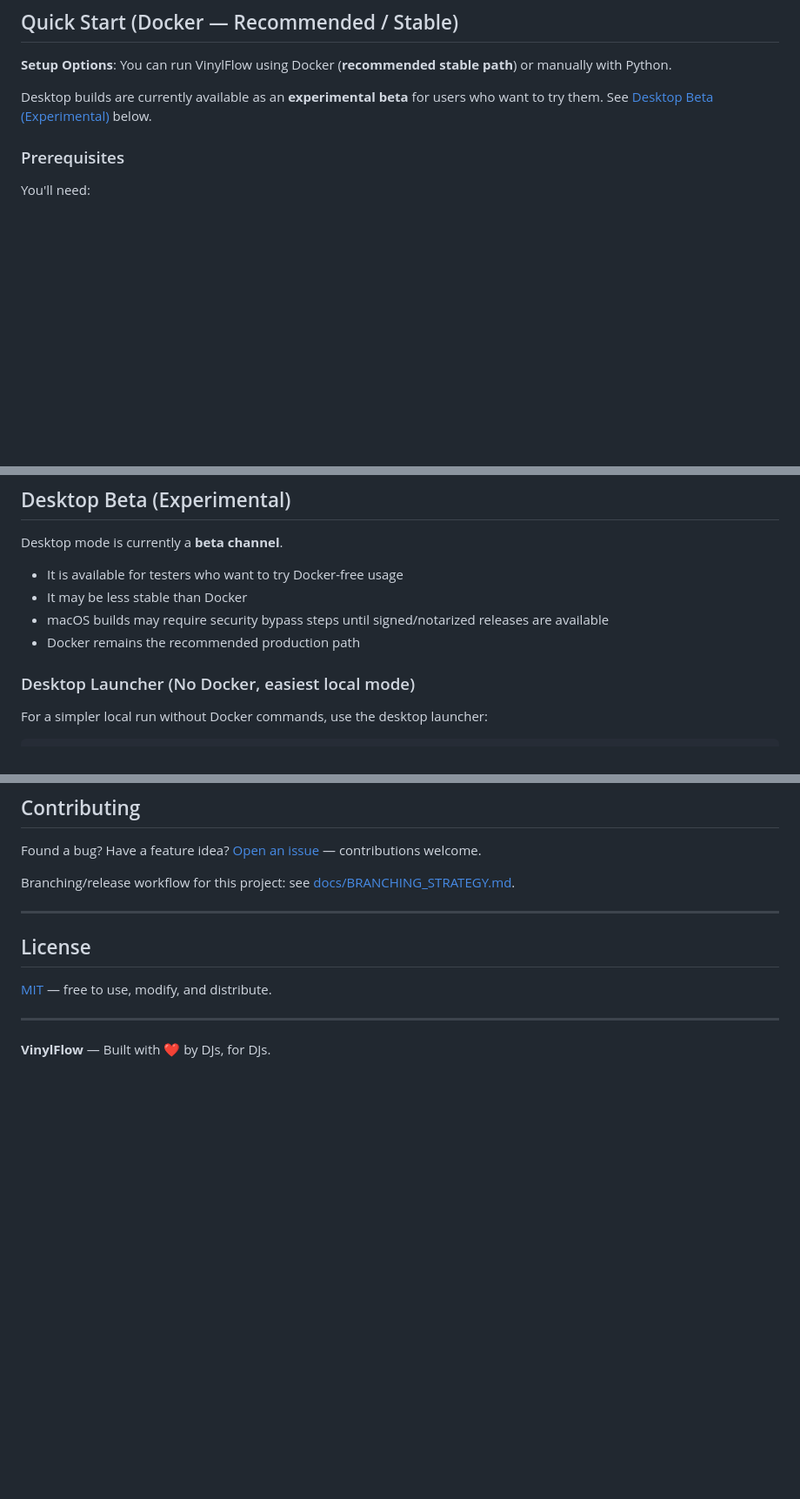
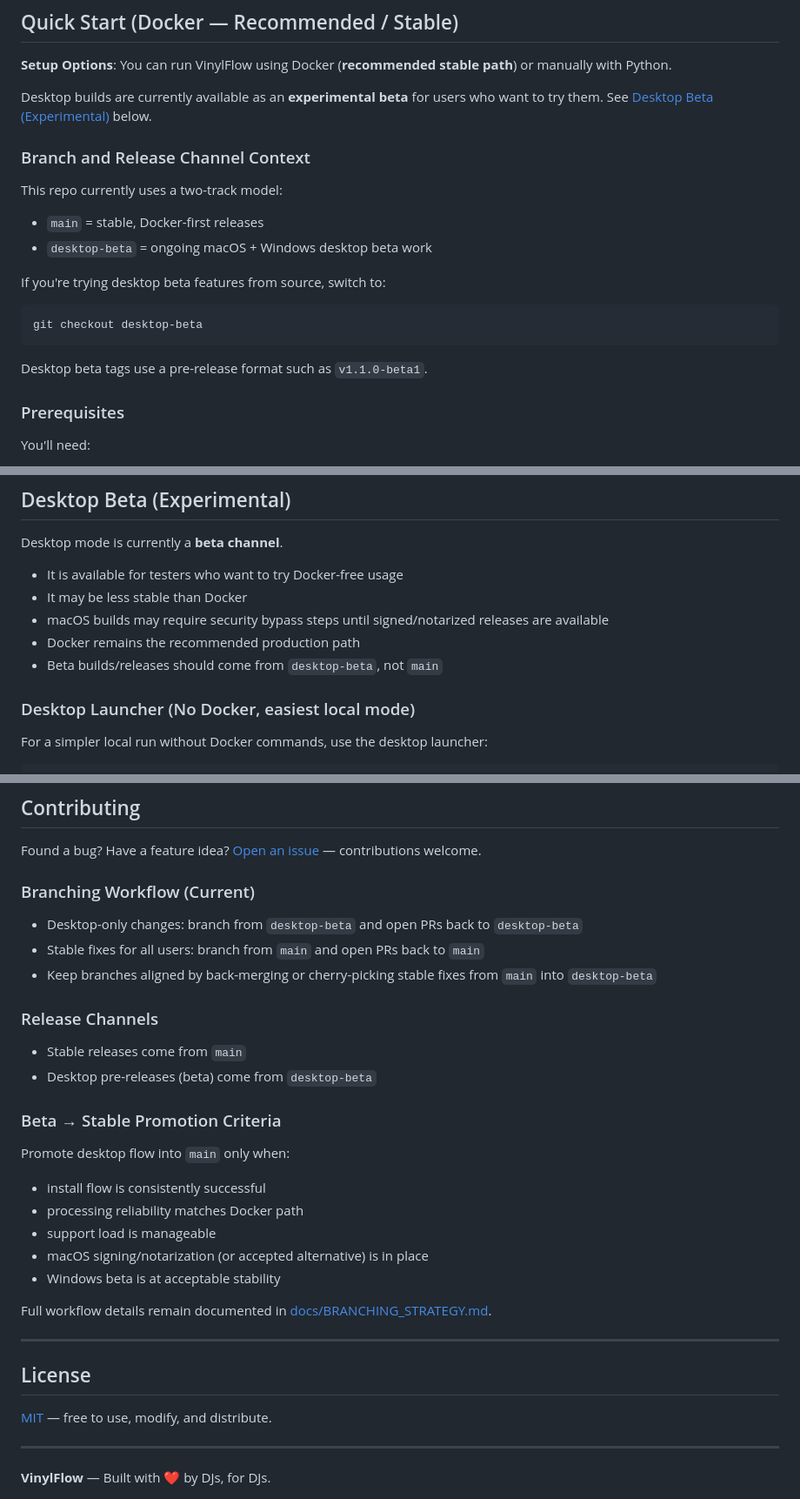
Before and after one commit to olimic1000/vinylflow, a Markdown page: README.md, 3 parts joined by grey strips. Shown at 87% size. Drawn GitHub-style; blank space fills up the shorter version.

Commit message:
docs: align README with branch and release strategy

````diff
--- a/README.md
+++ b/README.md
@@ -38,6 +38,21 @@ VinylFlow does it in **3 minutes**. Upload your recording, let it detect the tra
 **Setup Options**: You can run VinylFlow using Docker (**recommended stable path**) or manually with Python.
 
 Desktop builds are currently available as an **experimental beta** for users who want to try them. See [Desktop Beta (Experimental)](#desktop-beta-experimental) below.
+
+### Branch and Release Channel Context
+
+This repo currently uses a two-track model:
+
+- `main` = stable, Docker-first releases
+- `desktop-beta` = ongoing macOS + Windows desktop beta work
+
+If you're trying desktop beta features from source, switch to:
+
+```bash
+git checkout desktop-beta
+```
+
+Desktop beta tags use a pre-release format such as `v1.1.0-beta1`.
 
 ### Prerequisites
 
@@ -157,6 +172,7 @@ Desktop mode is currently a **beta channel**.
 - It may be less stable than Docker
 - macOS builds may require security bypass steps until signed/notarized releases are available
 - Docker remains the recommended production path
+- Beta builds/releases should come from `desktop-beta`, not `main`
 
 ### Desktop Launcher (No Docker, easiest local mode)
 
@@ -483,7 +499,28 @@ Open `http://localhost:8000/api/diagnostics` to see FFmpeg source (bundled/syste
 
 Found a bug? Have a feature idea? [Open an issue](https://github.com/olimic1000/vinylflow/issues) — contributions welcome.
 
-Branching/release workflow for this project: see [docs/BRANCHING_STRATEGY.md](docs/BRANCHING_STRATEGY.md).
+### Branching Workflow (Current)
+
+- Desktop-only changes: branch from `desktop-beta` and open PRs back to `desktop-beta`
+- Stable fixes for all users: branch from `main` and open PRs back to `main`
+- Keep branches aligned by back-merging or cherry-picking stable fixes from `main` into `desktop-beta`
+
+### Release Channels
+
+- Stable releases come from `main`
+- Desktop pre-releases (beta) come from `desktop-beta`
+
+### Beta → Stable Promotion Criteria
+
+Promote desktop flow into `main` only when:
+
+- install flow is consistently successful
+- processing reliability matches Docker path
+- support load is manageable
+- macOS signing/notarization (or accepted alternative) is in place
+- Windows beta is at acceptable stability
+
+Full workflow details remain documented in [docs/BRANCHING_STRATEGY.md](docs/BRANCHING_STRATEGY.md).
 
 ---
 
````
